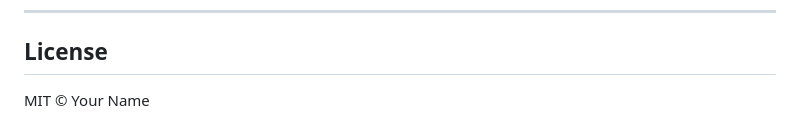
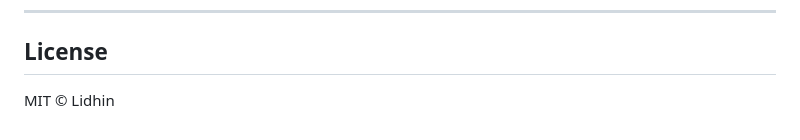
Before and after one commit to LidhinCS/dropdown_plus, a Markdown page: README.md, the part around the change. GitHub-like rendering.

Commit message:
readme is updated

```diff
--- a/README.md
+++ b/README.md
@@ -331,4 +331,4 @@ MultiSelectDropdownPlus(
 
 ## License
 
-MIT © Your Name
+MIT © Lidhin
```
